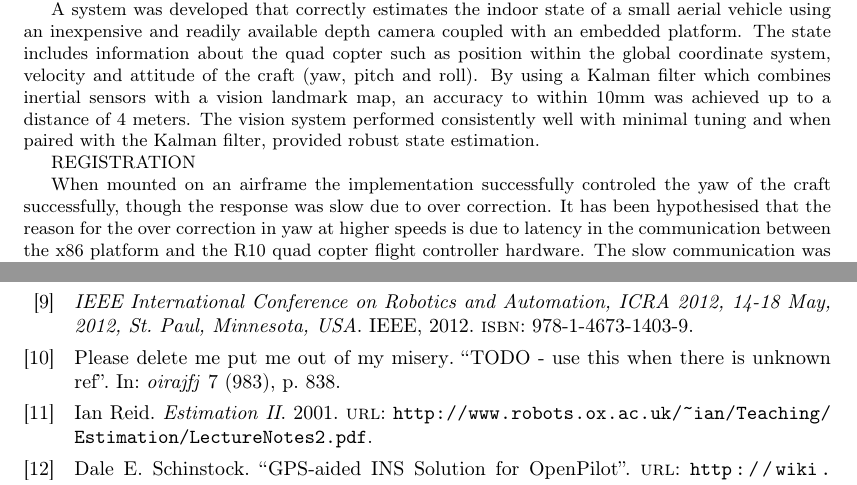
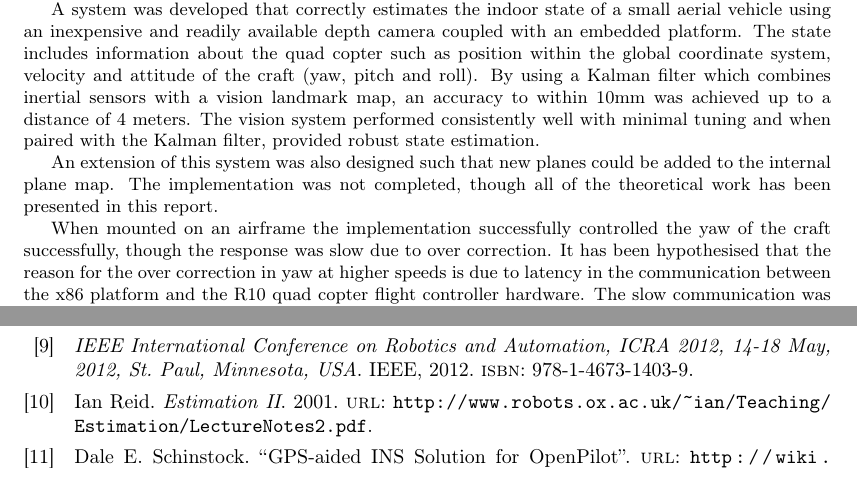
Before and after one commit to proftom/QuadCopter, a LaTeX document (report/Report.tex, which reads report/biblib.bib): two parts of pages 23 and 24 of 24, joined at a grey line, cut so that both start at the same text. Compiled offline with pdfLaTeX.

Commit message:
incremental to minimise colissi

```diff
--- a/report/Report.tex
+++ b/report/Report.tex
@@ -1405,9 +1405,9 @@ Selection of an appropriate computing platform was preformed, and showed that su
 A system was developed that correctly estimates the indoor state of a small aerial vehicle using an inexpensive and readily available depth camera coupled with an embedded platform. The state includes information about the quad copter such as position within the global coordinate system, velocity and attitude of the craft (yaw, pitch and roll). By using a Kalman filter which combines inertial sensors with a vision landmark map, an accuracy to within 10mm was achieved up to a distance of 4 meters. The vision system performed consistently well with minimal tuning and when paired with the Kalman filter, provided robust state estimation.
 
 
-REGISTRATION
+An extension of this system was also designed such that new planes could be added to the internal plane map. The implementation was not completed, though all of the theoretical work has been presented in this report.
 
-When mounted on an airframe the implementation successfully controled the yaw of the craft successfully, though the response was slow due to over correction. It has been hypothesised that the reason for the over correction in yaw at higher speeds is due to latency in the communication between the x86 platform and the R10 quad copter flight controller hardware. The slow communication was due to having to buffer the communication to the control board as there was not an SPI port available on the x86 board.
+When mounted on an airframe the implementation successfully controlled the yaw of the craft successfully, though the response was slow due to over correction. It has been hypothesised that the reason for the over correction in yaw at higher speeds is due to latency in the communication between the x86 platform and the R10 quad copter flight controller hardware. The slow communication was due to having to buffer the communication to the control board as there was not an SPI port available on the x86 board.
 
 % The flight controller board only supports quad copter maneuverability control over a SPI bus, while the x86 board, which ran the vision and Kalman filter had no such interface. To enable communication between the two pieces of hardware, a small embedded processor known as an MBed was used. This processor ran a software SPI to USB bridge, allowing the x86 to connect to the flight controller through a USB port. The communication buffers in this bridge, the flight controller and the USB controller of the x86 board would amount to a considerable delay. From observing filmed footage of the craft in flight running the yaw control loop, the estimate for the latency between an the flight controller measuring the inertial sensors and the measurement being available for computation in the Linux environment is about half a second. This figure has not yet been confirmed or fully investigated, but would explain why the system cannot track the corner point at high speeds.
 
--- a/report/biblib.bib
+++ b/report/biblib.bib
@@ -52,17 +52,6 @@
   bibsource = {DBLP, http://dblp.uni-trier.de},
   crossref = {DBLP:conf/icra/2012},
   ee = {http://dx.doi.org/10.1109/ICRA.2012.6225002},
-  owner = {Josh},
-  timestamp = {2013.05.24}
-}
-
-@ARTICLE{todo,
-  author = {Please delete me - put me out of my misery},
-  title = {TODO - use this when there is unknown ref},
-  year = {983},
-  volume = {7},
-  pages = {838},
-  journal = {oirajfj},
   owner = {Josh},
   timestamp = {2013.05.24}
 }
```
